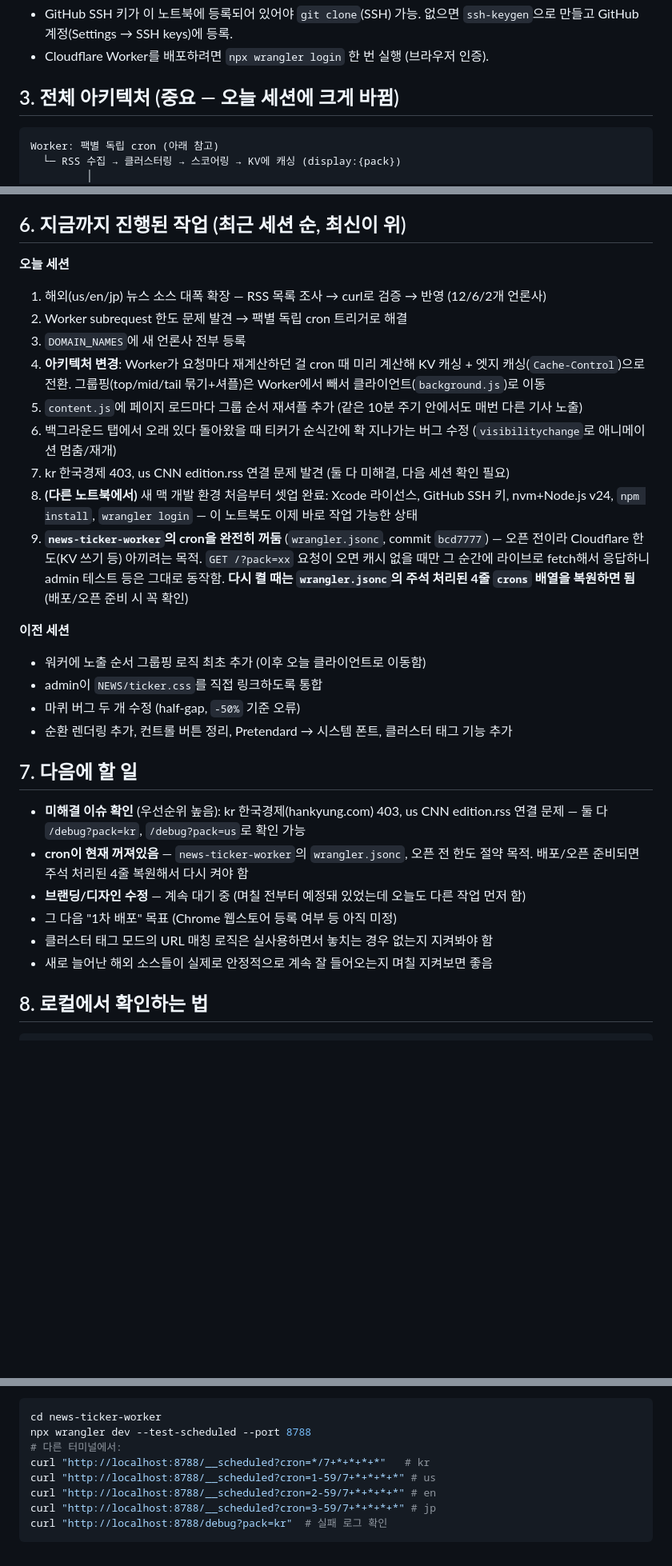
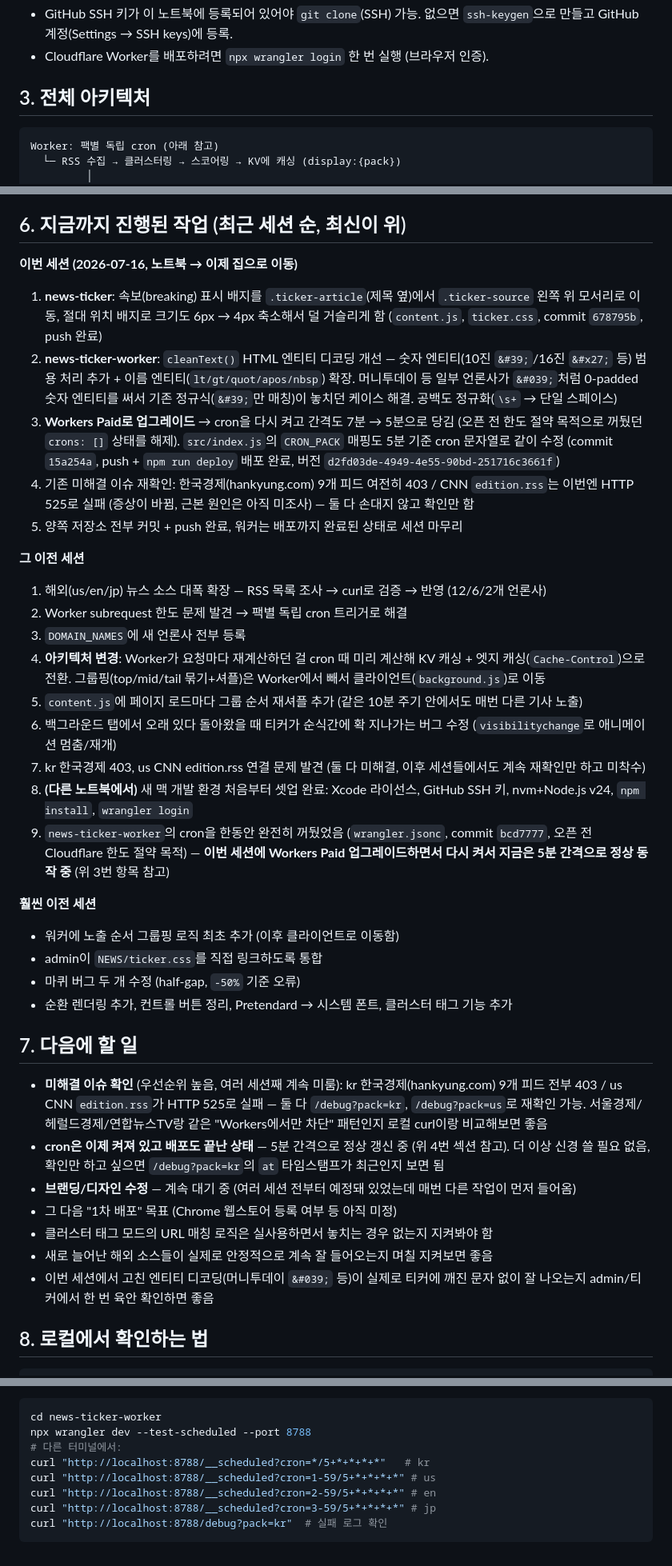
Before and after one commit to oh7754/news-ticker, a Markdown page: HANDOFF.md, 3 parts joined by grey strips. Shown at 80% size. Drawn GitHub-style; blank space fills up the shorter version.

Commit message:
docs: 이번 세션 작업 내용 핸드오프에 반영 (집에서 이어작업용)
속보 배지 위치 수정, 워커 엔티티 디코딩 개선, Workers Paid 업그레이드로
cron 5분 간격 재활성화+배포 완료 사실을 반영. 미해결 이슈(한국경제 403,
CNN edition.rss)는 이번 세션에도 재확인만 하고 미착수 상태로 남음.

Co-Authored-By: Claude Sonnet 5 <noreply@anthropic.com>

````diff
--- a/HANDOFF.md
+++ b/HANDOFF.md
@@ -25,7 +25,7 @@ npm install
 - GitHub SSH 키가 이 노트북에 등록되어 있어야 `git clone`(SSH) 가능. 없으면 `ssh-keygen`으로 만들고 GitHub 계정(Settings → SSH keys)에 등록.
 - Cloudflare Worker를 배포하려면 `npx wrangler login` 한 번 실행 (브라우저 인증).
 
-## 3. 전체 아키텍처 (중요 — 오늘 세션에 크게 바뀜)
+## 3. 전체 아키텍처
 
 ```
 Worker: 팩별 독립 cron (아래 참고)
@@ -146,31 +153,48 @@ CSS 애니메이션은 탭이 백그라운드에 있어도 실제 경과 시간
 
 ## 6. 지금까지 진행된 작업 (최근 세션 순, 최신이 위)
 
-**오늘 세션**
+**이번 세션 (2026-07-16, 노트북 → 이제 집으로 이동)**
+1. **news-ticker**: 속보(breaking) 표시 배지를 `.ticker-article`(제목 옆)에서 `.ticker-source`
+   왼쪽 위 모서리로 이동, 절대 위치 배지로 크기도 6px → 4px 축소해서 덜 거슬리게 함
+   (`content.js`, `ticker.css`, commit `678795b`, push 완료)
+2. **news-ticker-worker**: `cleanText()` HTML 엔티티 디코딩 개선 — 숫자 엔티티(10진 `&#39;`/16진
+   `&#x27;` 등) 범용 처리 추가 + 이름 엔티티(`lt/gt/quot/apos/nbsp`) 확장. 머니투데이 등 일부
+   언론사가 `&#039;`처럼 0-padded 숫자 엔티티를 써서 기존 정규식(`&#39;`만 매칭)이 놓치던 케이스
+   해결. 공백도 정규화(`\s+` → 단일 스페이스)
+3. **Workers Paid로 업그레이드** → cron을 다시 켜고 간격도 7분 → 5분으로 당김 (오픈 전
+   한도 절약 목적으로 꺼뒀던 `crons: []` 상태를 해제). `src/index.js`의 `CRON_PACK` 매핑도
+   5분 기준 cron 문자열로 같이 수정 (commit `15a254a`, push + `npm run deploy` 배포 완료,
+   버전 `d2fd03de-4949-4e55-90bd-251716c3661f`)
+4. 기존 미해결 이슈 재확인: 한국경제(hankyung.com) 9개 피드 여전히 403 / CNN `edition.rss`는
+   이번엔 HTTP 525로 실패 (증상이 바뀜, 근본 원인은 아직 미조사) — 둘 다 손대지 않고 확인만 함
+5. 양쪽 저장소 전부 커밋 + push 완료, 워커는 배포까지 완료된 상태로 세션 마무리
+
+**그 이전 세션**
 1. 해외(us/en/jp) 뉴스 소스 대폭 확장 — RSS 목록 조사 → curl로 검증 → 반영 (12/6/2개 언론사)
 2. Worker subrequest 한도 문제 발견 → 팩별 독립 cron 트리거로 해결
 3. `DOMAIN_NAMES`에 새 언론사 전부 등록
 4. **아키텍처 변경**: Worker가 요청마다 재계산하던 걸 cron 때 미리 계산해 KV 캐싱 + 엣지 캐싱(`Cache-Control`)으로 전환. 그룹핑(top/mid/tail 묶기+셔플)은 Worker에서 빼서 클라이언트(`background.js`)로 이동
 5. `content.js`에 페이지 로드마다 그룹 순서 재셔플 추가 (같은 10분 주기 안에서도 매번 다른 기사 노출)
 6. 백그라운드 탭에서 오래 있다 돌아왔을 때 티커가 순식간에 확 지나가는 버그 수정 (`visibilitychange`로 애니메이션 멈춤/재개)
-7. kr 한국경제 403, us CNN edition.rss 연결 문제 발견 (둘 다 미해결, 다음 세션 확인 필요)
-8. **(다른 노트북에서)** 새 맥 개발 환경 처음부터 셋업 완료: Xcode 라이선스, GitHub SSH 키, nvm+Node.js v24, `npm install`, `wrangler login` — 이 노트북도 이제 바로 작업 가능한 상태
-9. **`news-ticker-worker`의 cron을 완전히 꺼둠** (`wrangler.jsonc`, commit `bcd7777`) — 오픈 전이라 Cloudflare 한도(KV 쓰기 등) 아끼려는 목적. `GET /?pack=xx` 요청이 오면 캐시 없을 때만 그 순간에 라이브로 fetch해서 응답하니 admin 테스트 등은 그대로 동작함. **다시 켤 때는 `wrangler.jsonc`의 주석 처리된 4줄 `crons` 배열을 복원하면 됨** (배포/오픈 준비 시 꼭 확인)
+7. kr 한국경제 403, us CNN edition.rss 연결 문제 발견 (둘 다 미해결, 이후 세션들에서도 계속 재확인만 하고 미착수)
+8. **(다른 노트북에서)** 새 맥 개발 환경 처음부터 셋업 완료: Xcode 라이선스, GitHub SSH 키, nvm+Node.js v24, `npm install`, `wrangler login`
+9. `news-ticker-worker`의 cron을 한동안 완전히 꺼뒀었음 (`wrangler.jsonc`, commit `bcd7777`, 오픈 전 Cloudflare 한도 절약 목적) — **이번 세션에 Workers Paid 업그레이드하면서 다시 켜서 지금은 5분 간격으로 정상 동작 중** (위 3번 항목 참고)
 
-**이전 세션**
-- 워커에 노출 순서 그룹핑 로직 최초 추가 (이후 오늘 클라이언트로 이동함)
+**훨씬 이전 세션**
+- 워커에 노출 순서 그룹핑 로직 최초 추가 (이후 클라이언트로 이동함)
 - admin이 `NEWS/ticker.css`를 직접 링크하도록 통합
 - 마퀴 버그 두 개 수정 (half-gap, `-50%` 기준 오류)
 - 순환 렌더링 추가, 컨트롤 버튼 정리, Pretendard → 시스템 폰트, 클러스터 태그 기능 추가
 
 ## 7. 다음에 할 일
 
-- **미해결 이슈 확인** (우선순위 높음): kr 한국경제(hankyung.com) 403, us CNN edition.rss 연결 문제 — 둘 다 `/debug?pack=kr`, `/debug?pack=us`로 확인 가능
-- **cron이 현재 꺼져있음** — `news-ticker-worker`의 `wrangler.jsonc`, 오픈 전 한도 절약 목적. 배포/오픈 준비되면 주석 처리된 4줄 복원해서 다시 켜야 함
-- **브랜딩/디자인 수정** — 계속 대기 중 (며칠 전부터 예정돼 있었는데 오늘도 다른 작업 먼저 함)
+- **미해결 이슈 확인** (우선순위 높음, 여러 세션째 계속 미룸): kr 한국경제(hankyung.com) 9개 피드 전부 403 / us CNN `edition.rss`가 HTTP 525로 실패 — 둘 다 `/debug?pack=kr`, `/debug?pack=us`로 재확인 가능. 서울경제/헤럴드경제/연합뉴스TV랑 같은 "Workers에서만 차단" 패턴인지 로컬 curl이랑 비교해보면 좋음
+- **cron은 이제 켜져 있고 배포도 끝난 상태** — 5분 간격으로 정상 갱신 중 (위 4번 섹션 참고). 더 이상 신경 쓸 필요 없음, 확인만 하고 싶으면 `/debug?pack=kr`의 `at` 타임스탬프가 최근인지 보면 됨
+- **브랜딩/디자인 수정** — 계속 대기 중 (여러 세션 전부터 예정돼 있었는데 매번 다른 작업이 먼저 들어옴)
 - 그 다음 "1차 배포" 목표 (Chrome 웹스토어 등록 여부 등 아직 미정)
 - 클러스터 태그 모드의 URL 매칭 로직은 실사용하면서 놓치는 경우 없는지 지켜봐야 함
 - 새로 늘어난 해외 소스들이 실제로 안정적으로 계속 잘 들어오는지 며칠 지켜보면 좋음
+- 이번 세션에서 고친 엔티티 디코딩(머니투데이 `&#039;` 등)이 실제로 티커에 깨진 문자 없이 잘 나오는지 admin/티커에서 한 번 육안 확인하면 좋음
 
 ## 8. 로컬에서 확인하는 법
 
@@ -187,9 +211,9 @@ Worker cron을 로컬에서 안전하게 테스트하려면(production KV 안
 cd news-ticker-worker
 npx wrangler dev --test-scheduled --port 8788
 # 다른 터미널에서:
-curl "http://localhost:8788/__scheduled?cron=*/7+*+*+*+*"   # kr
-curl "http://localhost:8788/__scheduled?cron=1-59/7+*+*+*+*" # us
-curl "http://localhost:8788/__scheduled?cron=2-59/7+*+*+*+*" # en
-curl "http://localhost:8788/__scheduled?cron=3-59/7+*+*+*+*" # jp
+curl "http://localhost:8788/__scheduled?cron=*/5+*+*+*+*"   # kr
+curl "http://localhost:8788/__scheduled?cron=1-59/5+*+*+*+*" # us
+curl "http://localhost:8788/__scheduled?cron=2-59/5+*+*+*+*" # en
+curl "http://localhost:8788/__scheduled?cron=3-59/5+*+*+*+*" # jp
 curl "http://localhost:8788/debug?pack=kr"  # 실패 로그 확인
 ```
````
Also changed, not shown: other parts of HANDOFF.md (+16 -9 lines).
